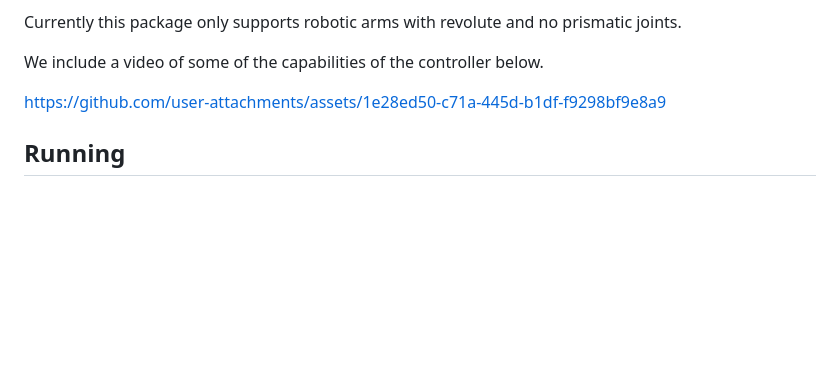
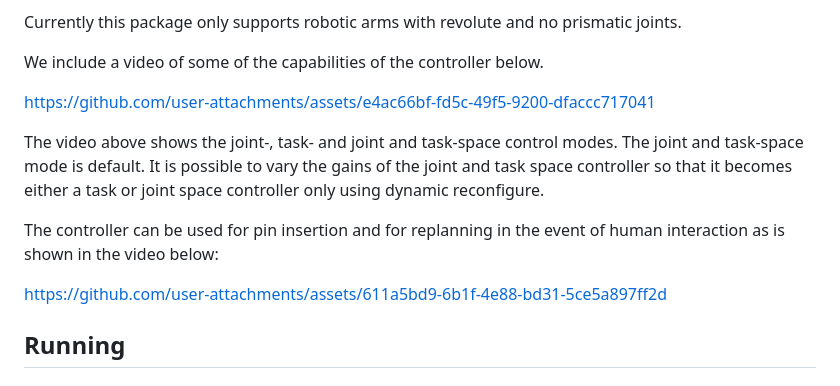
Before and after one commit to applied-ai-lab/compliant_controllers, a Markdown page: ReadMe.md, the part around the change. GitHub-like rendering; blank space fills up the shorter version.

Commit message:
feat: added new videos showing modes in ReadMe.md

```diff
--- a/ReadMe.md
+++ b/ReadMe.md
@@ -10,7 +10,20 @@ Currently this package only supports robotic arms with revolute and no prismatic
 
 We include a video of some of the capabilities of the controller below.
 
-https://github.com/user-attachments/assets/1e28ed50-c71a-445d-b1df-f9298bf9e8a9
+
+
+https://github.com/user-attachments/assets/e4ac66bf-fd5c-49f5-9200-dfaccc717041
+
+
+The video above shows the joint-, task- and joint and task-space control modes. The joint and task-space mode is default. It is possible to vary the gains of the joint and task space controller so that it becomes either a task or joint space controller only using dynamic reconfigure.
+
+The controller can be used for pin insertion and for replanning in the event of human interaction as is shown in the video below:
+
+https://github.com/user-attachments/assets/611a5bd9-6b1f-4e88-bd31-5ce5a897ff2d
+
+
+
+
 
 ## Running
 
```
